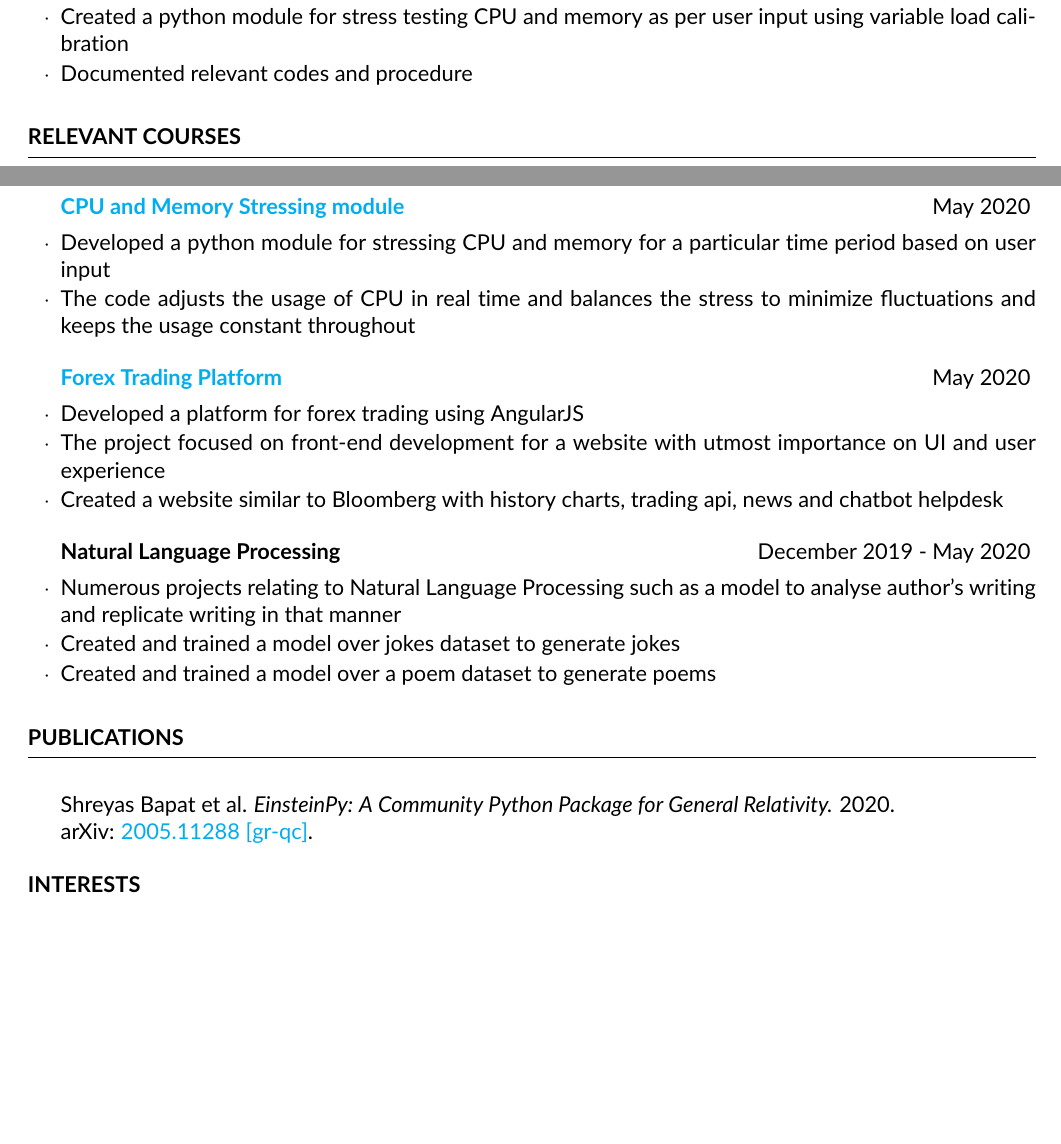
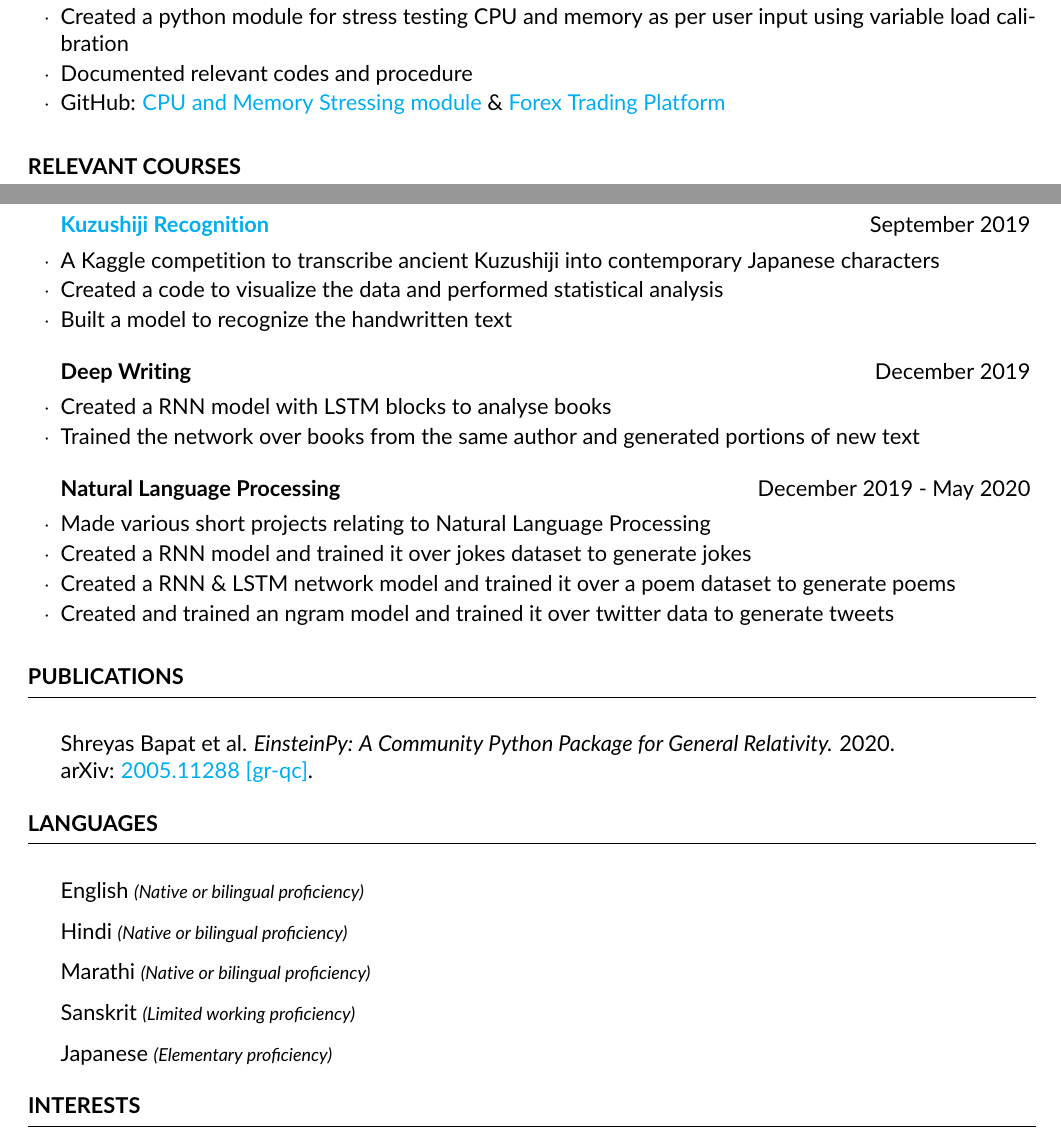
Before and after one commit to obi-wan-shinobi/Resume, a LaTeX CV (multiple_pages/Multiple_pages.tex): two parts of pages 1 and 3 of 3, joined at a grey line, cut so that both start at the same text, the shorter picture padded with empty space. Compiled offline with pdfLaTeX.

Commit message:
Added languages and projects

```diff
--- a/multiple_pages/Multiple_pages.tex
+++ b/multiple_pages/Multiple_pages.tex
@@ -104,6 +104,7 @@ Version Control & Git, GitHub \\
 \item Studied and analysed data cubes and OLAP for business intelligence using company platforms
 \item Created a python module for stress testing CPU and memory as per user input using variable load calibration
 \item Documented relevant codes and procedure
+\item GitHub: \href{https://github.com/obi-wan-shinobi/Stress-test}{CPU and Memory Stressing module} \& \href{https://github.com/obi-wan-shinobi/Forex-Trading}{Forex Trading Platform}
 \end{rSubsection}
 
 
@@ -185,21 +186,22 @@ Version Control & Git, GitHub \\
 
 \pagebreak
 
-\begin{rSubsection}{\href{https://github.com/obi-wan-shinobi/Stress-test}{CPU and Memory Stressing module}}{May 2020}{}{}
-\item Developed a python module for stressing CPU and memory for a particular time period based on user input
-\item The code adjusts the usage of CPU in real time and balances the stress to minimize fluctuations and keeps the usage constant throughout
+\begin{rSubsection}{\href{https://github.com/obi-wan-shinobi/kuzushiji}{Kuzushiji Recognition}}{September 2019}{}{}
+\item A Kaggle competition to transcribe ancient Kuzushiji into contemporary Japanese characters
+\item Created a code to visualize the data and performed statistical analysis
+\item Built a model to recognize the handwritten text
 \end{rSubsection}
 
-\begin{rSubsection}{\href{https://github.com/obi-wan-shinobi/Forex-Trading}{Forex Trading Platform}}{May 2020}{}{}
-\item Developed a platform for forex trading using AngularJS
-\item The project focused on front-end development for a website with utmost importance on UI and user experience
-\item Created a website similar to Bloomberg with history charts, trading api, news and chatbot helpdesk
+\begin{rSubsection}{Deep Writing}{December 2019}{}{}
+\item Created a RNN model with LSTM blocks to analyse books
+\item Trained the network over books from the same author and generated portions of new text
 \end{rSubsection}
 
 \begin{rSubsection}{Natural Language Processing}{December 2019 - May 2020}{}{}
-\item Numerous projects relating to Natural Language Processing such as a model to analyse author's writing and replicate writing in that manner
-\item Created and trained a model over jokes dataset to generate jokes
-\item Created and trained a model over a poem dataset to generate poems
+\item Made various short projects relating to Natural Language Processing
+\item Created a RNN model and trained it over jokes dataset to generate jokes
+\item Created a RNN \& LSTM network model and trained it over a poem dataset to generate poems
+\item Created and trained an ngram model and trained it over twitter data to generate tweets
 \end{rSubsection}
 
 
@@ -216,6 +218,15 @@ Version Control & Git, GitHub \\
 
 
 %----------------------------------------------------
+\begin{rSection}{LANGUAGES}
+\item English \textit{\footnotesize{(Native or bilingual proficiency)}}
+\item Hindi \textit{\footnotesize{(Native or bilingual proficiency)}}
+\item Marathi \textit{\footnotesize{(Native or bilingual proficiency)}}
+\item Sanskrit \textit{\footnotesize{(Limited working proficiency)}}
+\item Japanese \textit{\footnotesize{(Elementary proficiency)}}
+\end{rSection}
+
+%---------------------------------------------------
 \begin{rSection}{INTERESTS}
 \item Deep Learning
 \item Computer Vision
```
Also changed, not shown: multiple_pages/Multiple_pages.pdf, multiple_pages/Multiple_pages.tex (1 more changed lines).
